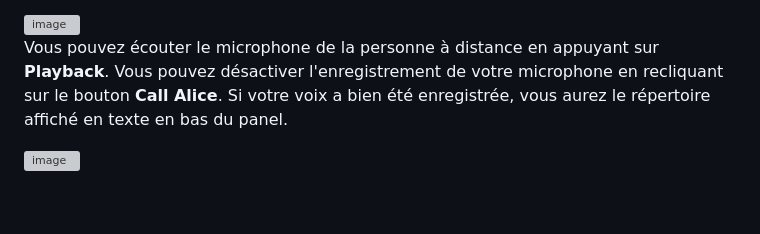
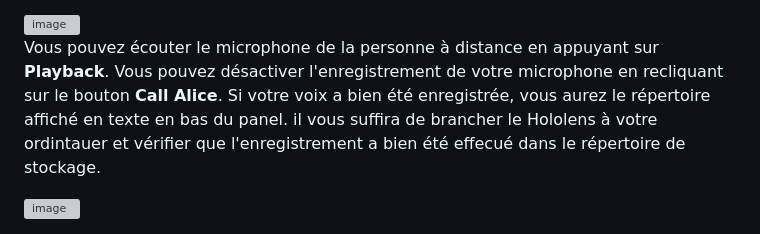
Before and after one commit to marcusaasjensen/masterglass, a Markdown page: README.md, the part around the change. GitHub-like rendering; blank space fills up the shorter version; grey boxes are pictures that could not be loaded.

```diff
--- a/README.md
+++ b/README.md
@@ -96,6 +96,6 @@ Pour enregistrer son microphone, appuyer sur le bouton **Call Alice**.
 
 
 Vous pouvez écouter le microphone de la personne à distance en appuyant sur **Playback**.
-Vous pouvez désactiver l'enregistrement de votre microphone en recliquant sur le bouton **Call Alice**. Si votre voix a bien été enregistrée, vous aurez le répertoire affiché en texte en bas du panel.
+Vous pouvez désactiver l'enregistrement de votre microphone en recliquant sur le bouton **Call Alice**. Si votre voix a bien été enregistrée, vous aurez le répertoire affiché en texte en bas du panel. il vous suffira de brancher le Hololens à votre ordintauer et vérifier que l'enregistrement a bien été effecué dans le répertoire de stockage.
 
 <img width="242" alt="image" src="https://github.com/user-attachments/assets/fd0ddfd5-40e2-45cb-bdc9-a5ab1e66fd44" />
```
